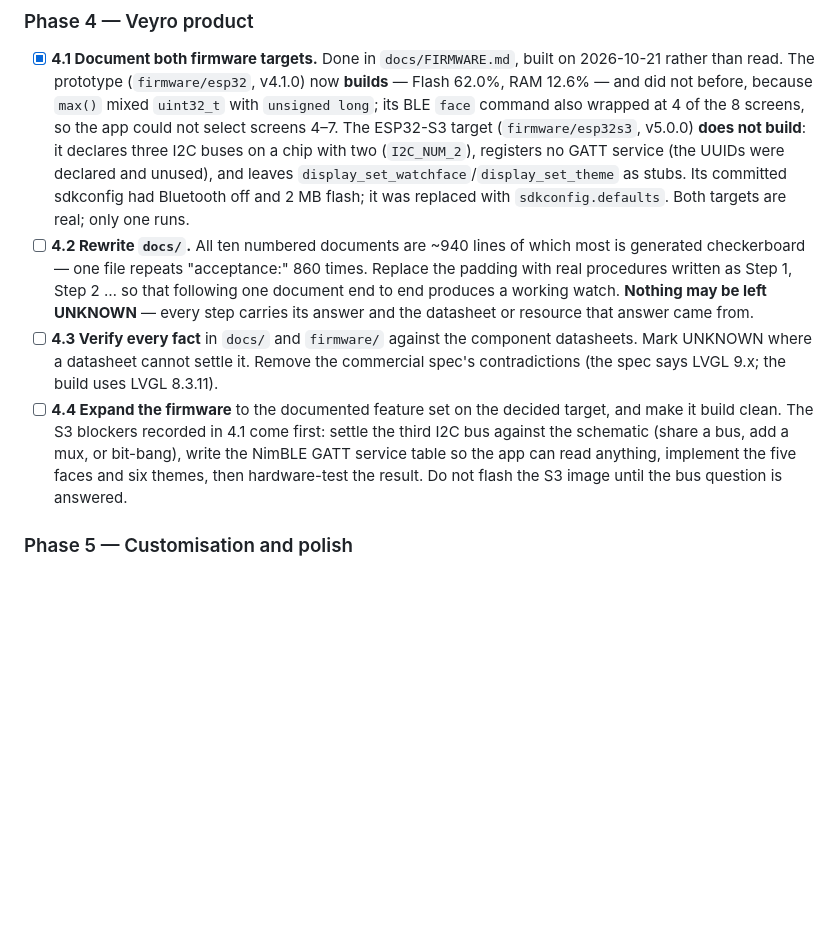
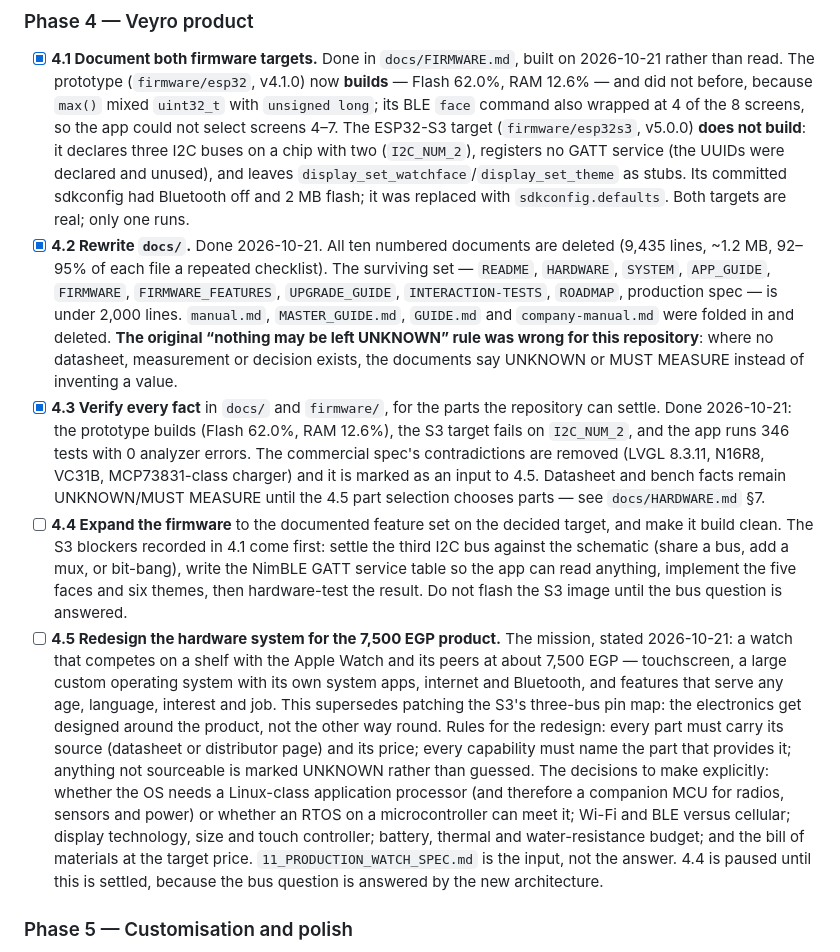
Before and after one commit to Cambric-software/Max-Tools, a Markdown page: docs/ROADMAP.md, the part around the change. Rendered like a GitHub page; blank space fills up the shorter version.

Commit message:
Sync the shared roadmap: docs rewritten, hardware redesign queued

```diff
--- a/docs/ROADMAP.md
+++ b/docs/ROADMAP.md
@@ -173,22 +173,47 @@ Nothing below this matters if the product tells lies or has dead controls.
       `display_set_watchface`/`display_set_theme` as stubs. Its committed
       sdkconfig had Bluetooth off and 2 MB flash; it was replaced with
       `sdkconfig.defaults`. Both targets are real; only one runs.
-- [ ] **4.2 Rewrite `docs/`.** All ten numbered documents are ~940 lines of which
-      most is generated checkerboard — one file repeats "acceptance:" 860 times.
-      Replace the padding with real procedures written as Step 1, Step 2 …
-      so that following one document end to end produces a working watch.
-      **Nothing may be left UNKNOWN** — every step carries its answer and
-      the datasheet or resource that answer came from.
-- [ ] **4.3 Verify every fact** in `docs/` and `firmware/` against the component
-      datasheets. Mark UNKNOWN where a datasheet cannot settle it. Remove the
-      commercial spec's contradictions (the spec says LVGL 9.x; the build uses
-      LVGL 8.3.11).
+- [x] **4.2 Rewrite `docs/`.** Done 2026-10-21. All ten numbered documents are
+      deleted (9,435 lines, ~1.2 MB, 92–95% of each file a repeated checklist).
+      The surviving set — `README`, `HARDWARE`, `SYSTEM`, `APP_GUIDE`,
+      `FIRMWARE`, `FIRMWARE_FEATURES`, `UPGRADE_GUIDE`, `INTERACTION-TESTS`,
+      `ROADMAP`, production spec — is under 2,000 lines. `manual.md`,
+      `MASTER_GUIDE.md`, `GUIDE.md` and `company-manual.md` were folded in and
+      deleted. **The original “nothing may be left UNKNOWN” rule was wrong for
+      this repository**: where no datasheet, measurement or decision exists, the
+      documents say UNKNOWN or MUST MEASURE instead of inventing a value.
+- [x] **4.3 Verify every fact** in `docs/` and `firmware/`, for the parts the
+      repository can settle. Done 2026-10-21: the prototype builds (Flash 62.0%,
+      RAM 12.6%), the S3 target fails on `I2C_NUM_2`, and the app runs 346 tests
+      with 0 analyzer errors. The commercial spec's contradictions are removed
+      (LVGL 8.3.11, N16R8, VC31B, MCP73831-class charger) and it is marked as an
+      input to 4.5. Datasheet and bench facts remain UNKNOWN/MUST MEASURE until
+      the 4.5 part selection chooses parts — see `docs/HARDWARE.md` §7.
 - [ ] **4.4 Expand the firmware** to the documented feature set on the decided
       target, and make it build clean. The S3 blockers recorded in 4.1 come
       first: settle the third I2C bus against the schematic (share a bus, add a
       mux, or bit-bang), write the NimBLE GATT service table so the app can
       read anything, implement the five faces and six themes, then hardware-test
       the result. Do not flash the S3 image until the bus question is answered.
+- [ ] **4.5 Redesign the hardware system for the 7,500 EGP product.** The
+      mission, stated 2026-10-21: a watch that competes on a shelf with the
+      Apple Watch and its peers at about 7,500 EGP — touchscreen, a large custom
+      operating system with its own system apps, internet and Bluetooth, and
+      features that serve any age, language, interest and job. This supersedes
+      patching the S3's three-bus pin map: the electronics get designed around
+      the product, not the other way round.
+      Rules for the redesign: every part must carry its source (datasheet or
+      distributor page) and its price; every capability must name the part that
+      provides it; anything not sourceable is marked UNKNOWN rather than
+      guessed. The decisions to make explicitly: whether the OS needs a
+      Linux-class application processor (and therefore a companion MCU for
+      radios, sensors and power) or whether an RTOS on a microcontroller can
+      meet it; Wi-Fi and BLE versus cellular; display technology, size and
+      touch controller; battery, thermal and water-resistance budget; and the
+      bill of materials at the target price. `11_PRODUCTION_WATCH_SPEC.md` is
+      the input, not the answer.
+      4.4 is paused until this is settled, because the bus question is answered
+      by the new architecture.
 
 ### Phase 5 — Customisation and polish
 
```
